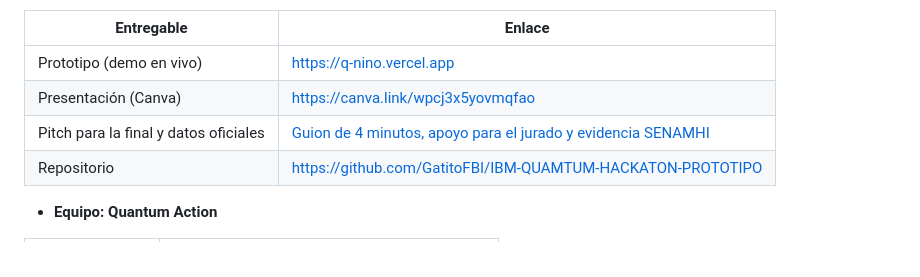
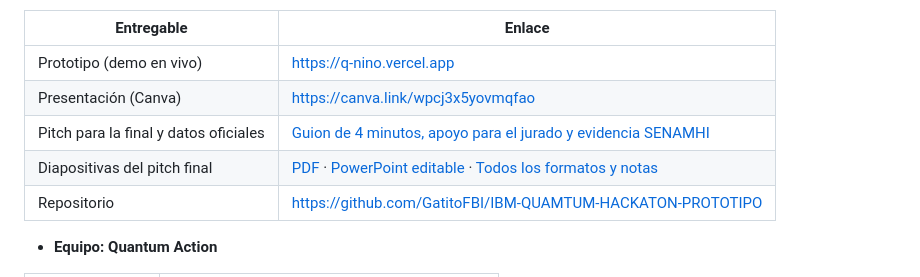
Before and after one commit to GatitoFBI/IBM-QUAMTUM-HACKATON-PROTOTIPO, a Markdown page: README.md, the part around the change. Drawn GitHub-style.

```diff
--- a/README.md
+++ b/README.md
@@ -15,6 +15,7 @@ https://github.com/user-attachments/assets/a18cb2cf-93af-4812-a9bf-3b399cd478b4
 | Prototipo (demo en vivo) | https://q-nino.vercel.app |
 | Presentación (Canva) | https://canva.link/wpcj3x5yovmqfao |
 | Pitch para la final y datos oficiales | [Guion de 4 minutos, apoyo para el jurado y evidencia SENAMHI](docs/final/README.md) |
+| Diapositivas del pitch final | [PDF](docs/final/slides/Q_Nino_Pitch_Final_4min.pdf) · [PowerPoint editable](docs/final/slides/Q_Nino_Pitch_Final_4min.pptx) · [Todos los formatos y notas](docs/final/slides/README.md) |
 | Repositorio | https://github.com/GatitoFBI/IBM-QUAMTUM-HACKATON-PROTOTIPO |
 
 - **Equipo: Quantum Action**
```
Also changed, not shown: docs/final/README.md (+1 -0 lines), docs/final/slides/Vista_previa_Q_Nino.png (added), 8 other files.
